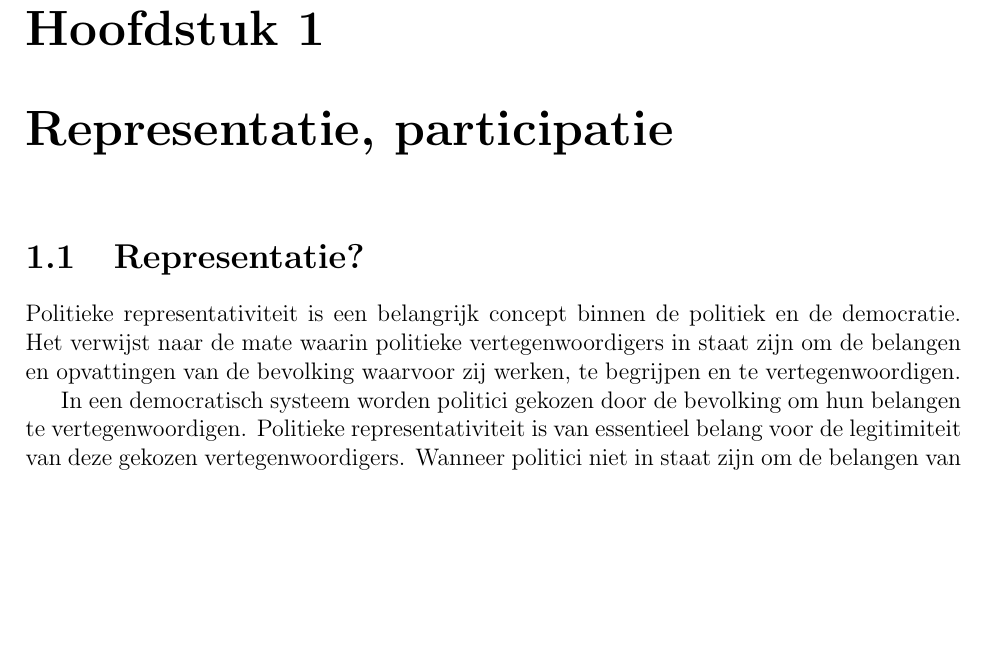
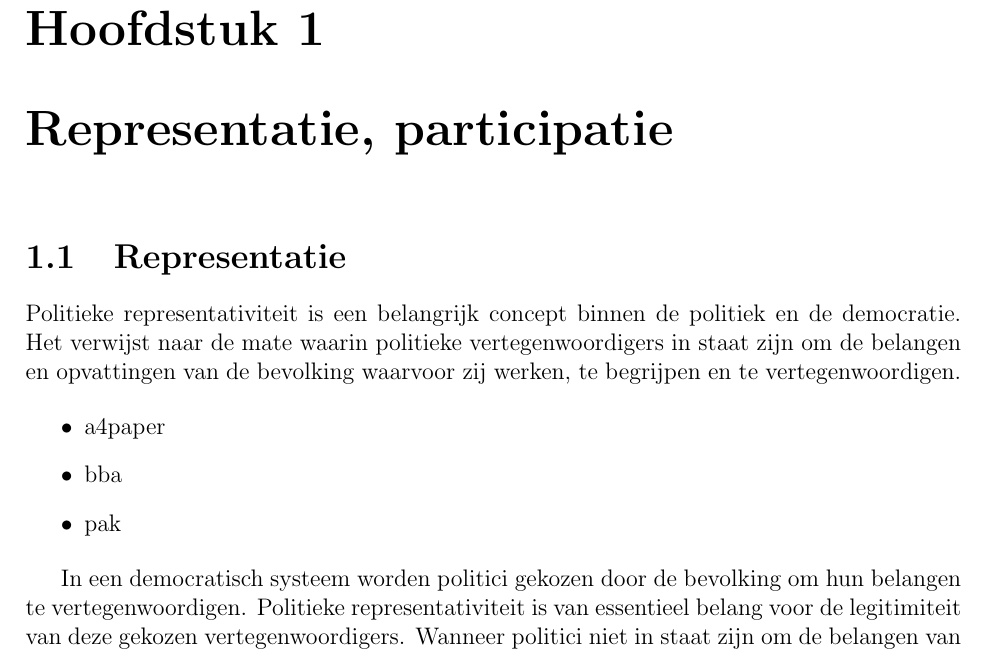
Before and after one commit to jvm985/5_cw, a LaTeX book (hoofd.tex, which reads hoofdstukken/representatie_participatie.tex): part of page 2 of 13, cut so that both start at the same text, the shorter picture padded with empty space. Compiled offline with pdfLaTeX.

Commit message:
push over https

```diff
--- a/hoofdstukken/representatie_participatie.tex
+++ b/hoofdstukken/representatie_participatie.tex
@@ -1,7 +1,12 @@
 \chapter{Representatie, participatie}
+\section{Representatie\label{aa1}}
+Politieke representativiteit is een belangrijk concept binnen de politiek en de democratie. Het verwijst naar de mate waarin politieke vertegenwoordigers in staat zijn om de belangen en opvattingen van de bevolking waarvoor zij werken, te begrijpen en te vertegenwoordigen.
 
-\section{Representatie?}
-Politieke representativiteit is een belangrijk concept binnen de politiek en de democratie. Het verwijst naar de mate waarin politieke vertegenwoordigers in staat zijn om de belangen en opvattingen van de bevolking waarvoor zij werken, te begrijpen en te vertegenwoordigen.
+\begin{itemize}
+    \item a4paper
+    \item bba
+    \item pak
+\end{itemize}
 
 In een democratisch systeem worden politici gekozen door de bevolking om hun belangen te vertegenwoordigen. Politieke representativiteit is van essentieel belang voor de legitimiteit van deze gekozen vertegenwoordigers. Wanneer politici niet in staat zijn om de belangen van de bevolking goed te begrijpen en te vertegenwoordigen, kan dit leiden tot ontevredenheid en verlies van vertrouwen in het democratische proces.
 
```
Also changed, not shown: 9 other files.
